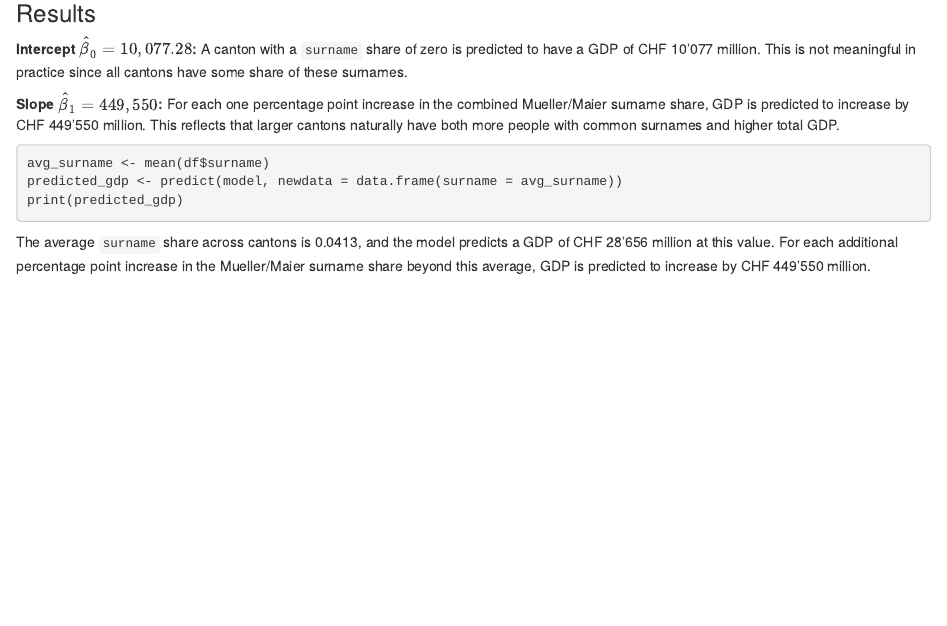
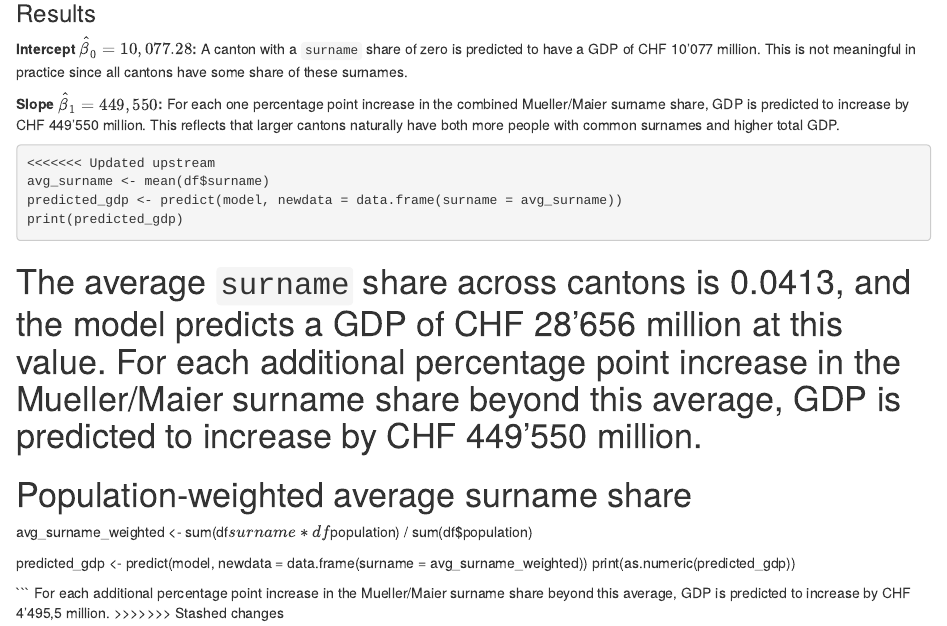
Before and after one commit to Yannrx/Stats-II-RStudio-Assignments, an R Markdown document (Assignment_2_Stats_II/Assignment_2_Stats_II.Rmd): the page in a window 1100 px wide, from 1150 px down. Rendered offline with R 4.5, knitr and Pandoc, with nearby package versions; the code chunks are not run, so their results and figures are left out.

Commit message:
Resolve merge conflict, keep weighted avg surname

````diff
--- a/Assignment_2_Stats_II/Assignment_2_Stats_II.Rmd
+++ b/Assignment_2_Stats_II/Assignment_2_Stats_II.Rmd
@@ -56,9 +56,21 @@ summary(model)
 
 **Slope $\hat{\beta}_1 = 449,550$:** For each one percentage point increase in the combined Mueller/Maier surname share, GDP is predicted to increase by CHF 449'550 million. This reflects that larger cantons naturally have both more people with common surnames and higher total GDP.
 ```{r}
+<<<<<<< Updated upstream
 avg_surname <- mean(df$surname)
 predicted_gdp <- predict(model, newdata = data.frame(surname = avg_surname))
 print(predicted_gdp)
 
 ```
 The average `surname` share across cantons is 0.0413, and the model predicts a GDP of CHF 28'656 million at this value. For each additional percentage point increase in the Mueller/Maier surname share beyond this average, GDP is predicted to increase by CHF 449'550 million.
+=======
+# Population-weighted average surname share
+avg_surname_weighted <- sum(df$surname * df$population) / sum(df$population)
+
+predicted_gdp <- predict(model, newdata = data.frame(surname = avg_surname_weighted))
+print(as.numeric(predicted_gdp))
+
+
+```
+For each additional percentage point increase in the Mueller/Maier surname share beyond this average, GDP is predicted to increase by CHF 4'495,5 million.
+>>>>>>> Stashed changes
````
Also changed, not shown: 1 other file.
